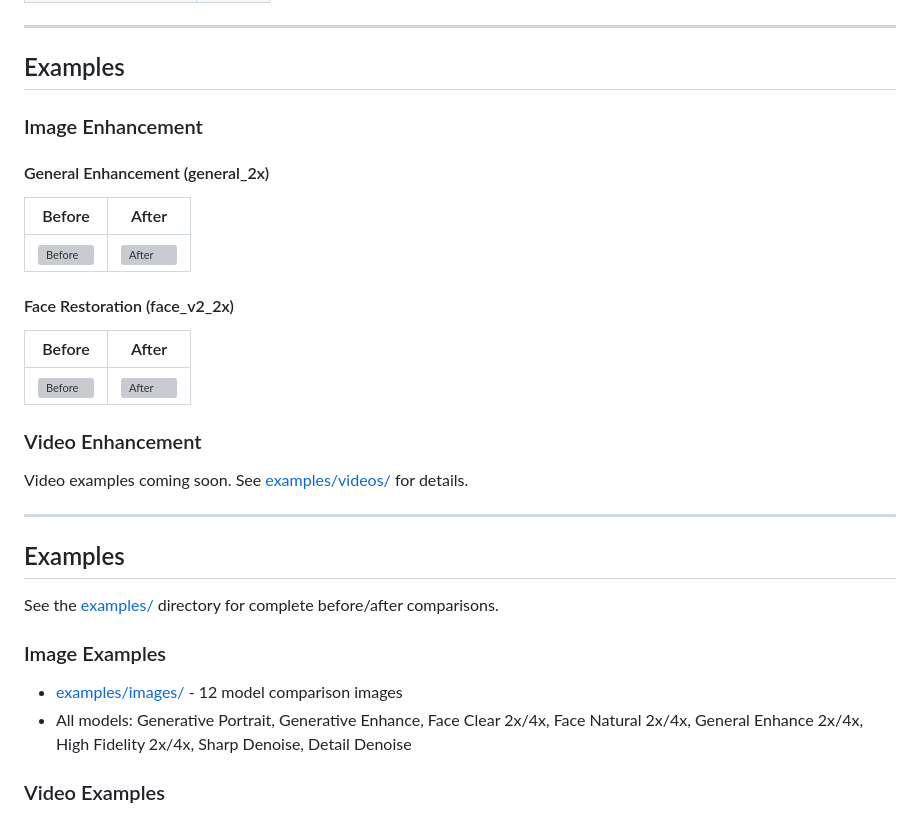
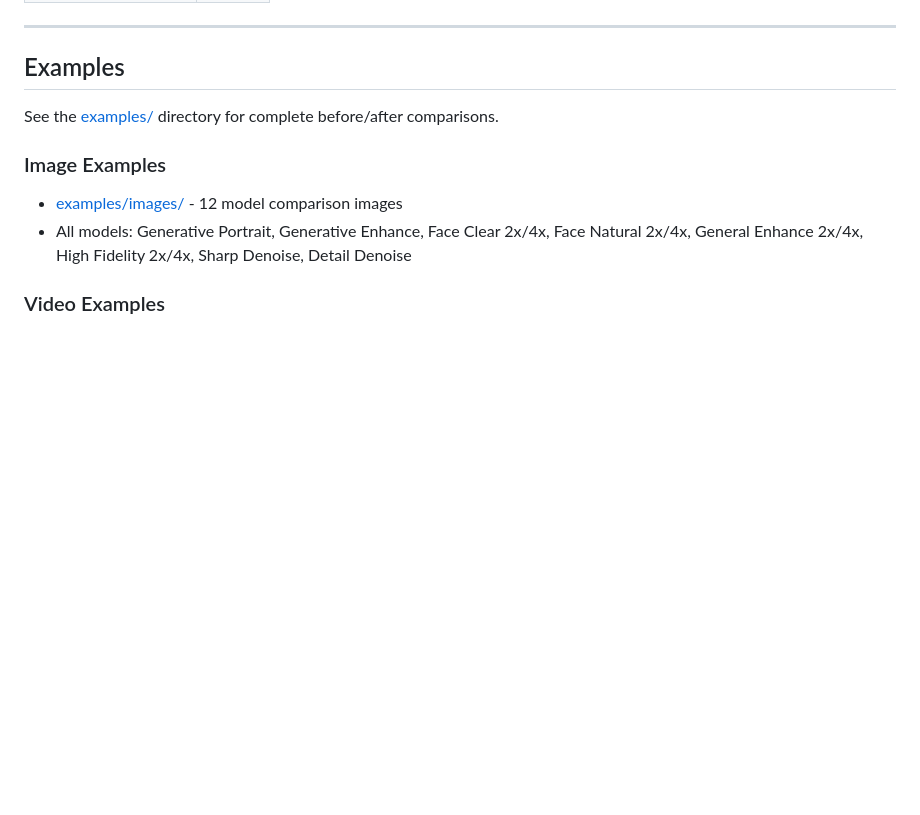
Before and after one commit to HitPaw-Official/HitPaw-Enhancement-API-SDK, a Markdown page: README.md, the part around the change. Rendered like a GitHub page; blank space fills up the shorter version; grey boxes are pictures that could not be loaded.

Commit message:
Fix duplicate Examples section in README.md

```diff
--- a/README.md
+++ b/README.md
@@ -152,28 +152,6 @@ Our video processing services provide industrial-grade solutions for restoring a
 
 ## Examples
 
-### Image Enhancement
-
-#### General Enhancement (general_2x)
-
-| Before | After |
-|--------|-------|
-| ![Before](examples/images/image-official-before.jpg) | ![After](examples/images/image-official-after.jpg) |
-
-#### Face Restoration (face_v2_2x)
-
-| Before | After |
-|--------|-------|
-| ![Before](examples/images/unblur-official-before.jpg) | ![After](examples/images/unblur-official-after.jpg) |
-
-### Video Enhancement
-
-Video examples coming soon. See [examples/videos/](examples/videos/) for details.
-
----
-
-## Examples
-
 See the [examples/](examples/) directory for complete before/after comparisons.
 
 ### Image Examples
```
